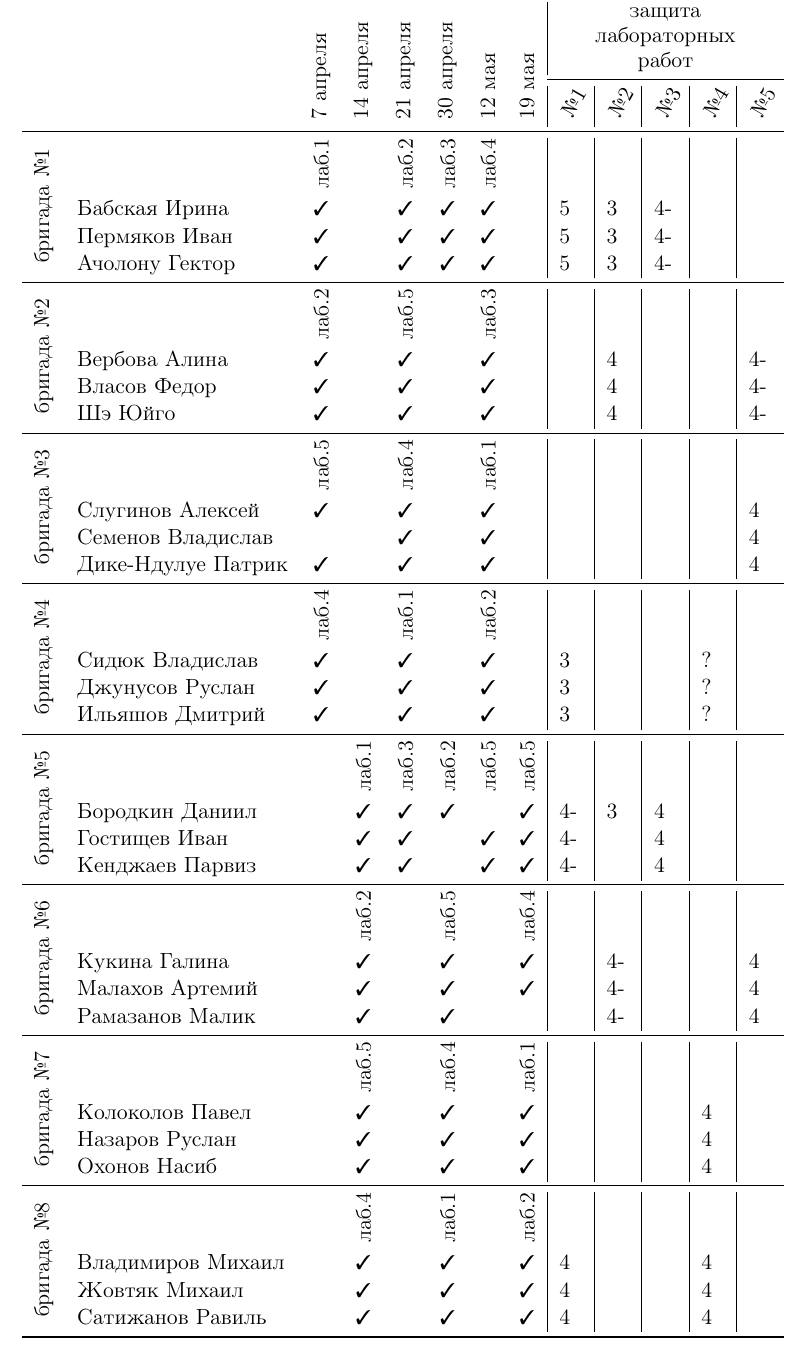
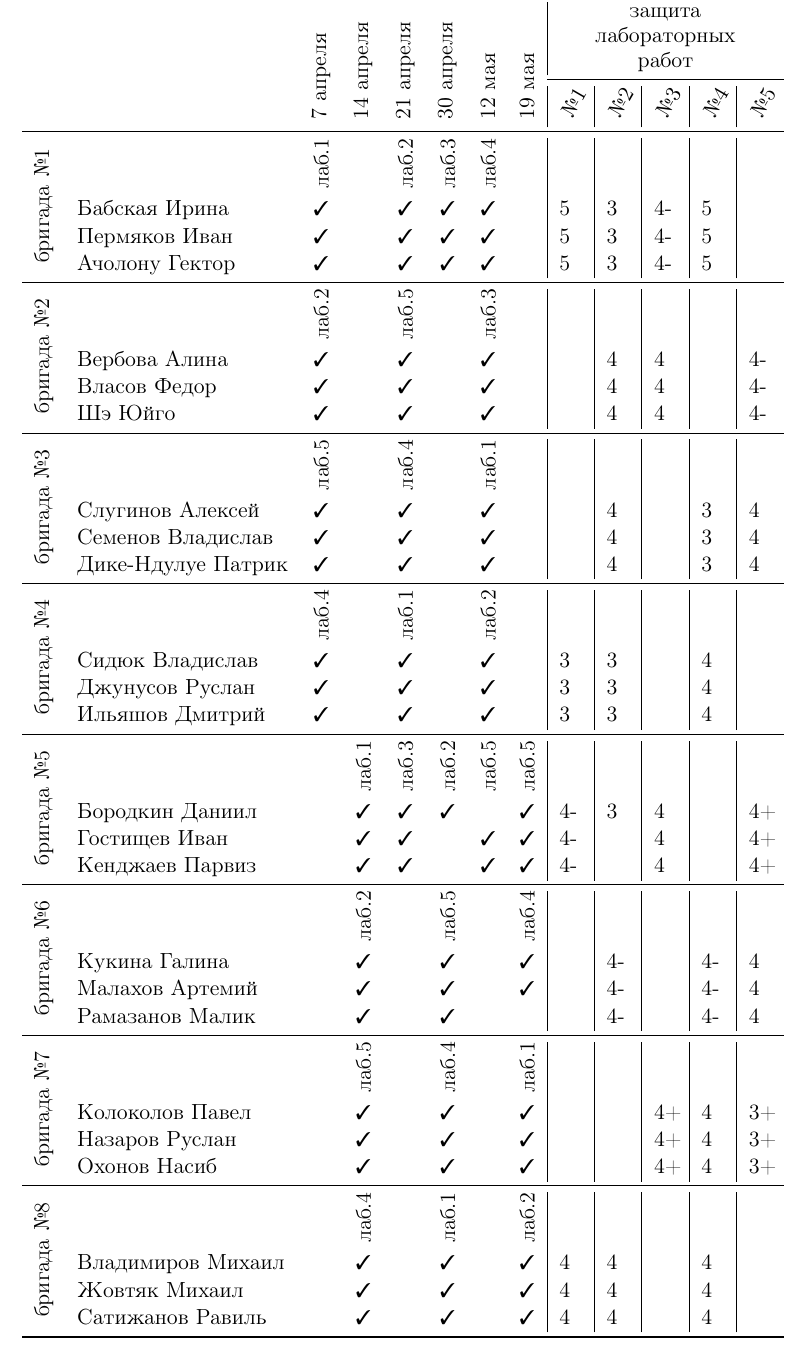
Before and after one commit to trot-t/Power_electronics_Lab2018, a LaTeX document (5405.tex): part of page 2 of 2, cut so that both start at the same text. Compiled offline with pdfLaTeX.

Commit message:
зачет лаботраторных работ

```diff
--- a/5405.tex
+++ b/5405.tex
@@ -171,59 +171,59 @@
 &\rotatebox{60}{№1}&\rotatebox{60}{№2}&\rotatebox{60}{№3}&\rotatebox{60}{№4}&\rotatebox{60}{№5} \\
 \midrule
 	&&\rotatebox{90}{лаб.1} & &\rotatebox{90}{лаб.2} &\rotatebox{90}{лаб.3}&\rotatebox{90}{лаб.4}& &&&&   \\
-	&Бабская Ирина             \ok&\ok\ok\ok&    &5&3&4-&&\\
-	&Пермяков Иван             \ok&\ok\ok\ok&    &5&3&4-&&\\
+	&Бабская Ирина             \ok&\ok\ok\ok&    &5&3&4-&5&\\
+	&Пермяков Иван             \ok&\ok\ok\ok&    &5&3&4-&5&\\
 \rotatebox{90}{\rlap{~бригада №1}}
-	&Ачолону Гектор            \ok&\ok\ok\ok&    &5&3&4-&&\\
+	&Ачолону Гектор            \ok&\ok\ok\ok&    &5&3&4-&5&\\
 
 \cmidrule{1-13}
 	& &\rotatebox{90}{лaб.2} & &\rotatebox{90}{лaб.5}&&\rotatebox{90}{лaб.3} &&&&&\\
-	&Вербова Алина            \ok&\ok&\ok&    &&4&&&4-\\
-	&Власов Федор             \ok&\ok&\ok&    &&4&&&4-\\
+	&Вербова Алина            \ok&\ok&\ok&    &&4&4&&4-\\
+	&Власов Федор             \ok&\ok&\ok&    &&4&4&&4-\\
 \rotatebox{90}{\rlap{~бригада №2}}
-	&Шэ Юйго                  \ok&\ok&\ok&    &&4&&&4-\\
+	&Шэ Юйго                  \ok&\ok&\ok&    &&4&4&&4-\\
 
 \cmidrule{1-13}
 	& &\rotatebox{90}{лaб.5} & &\rotatebox{90}{лaб.4}&&\rotatebox{90}{лaб.1} &&&&&\\
-	&Слугинов Алексей         \ok&\ok&\ok&    &&&&&4\\
-	&Семенов Владислав        \no&\ok&\ok&    &&&&&4\\
+	&Слугинов Алексей         \ok&\ok&\ok&    &&4&&3&4\\
+	&Семенов Владислав        \ok&\ok&\ok&    &&4&&3&4\\
 \rotatebox{90}{\rlap{~бригада №3}}
-	&Дике-Ндулуе Патрик       \ok&\ok&\ok&    &&&&&4\\
+	&Дике-Ндулуе Патрик       \ok&\ok&\ok&    &&4&&3&4\\
 
 \cmidrule{1-13}
 	& &\rotatebox{90}{лaб.4} & &\rotatebox{90}{лaб.1}&&\rotatebox{90}{лaб.2} &&&&&\\
-	&Сидюк Владислав         \ok&\ok&\ok&    &3&&&?&\\
-	&Джунусов Руслан         \ok&\ok&\ok&    &3&&&?&\\
+	&Сидюк Владислав         \ok&\ok&\ok&    &3&3&&4&\\
+	&Джунусов Руслан         \ok&\ok&\ok&    &3&3&&4&\\
 \rotatebox{90}{\rlap{~бригада №4}}
-	&Ильяшов Дмитрий         \ok&\ok&\ok&    &3&&&?&\\
+	&Ильяшов Дмитрий         \ok&\ok&\ok&    &3&3&&4&\\
 
 \cmidrule{1-13}
 	& & &\rotatebox{90}{лaб.1} &\rotatebox{90}{лаб.3}&\rotatebox{90}{лаб.2}&\rotatebox{90}{лаб.5}&\rotatebox{90}{лаб.5}  &&&&&\\
-	&Бородкин Даниил         &\ok\ok\ok&\ok     &4-&3&4&&\\
-	&Гостищев Иван           &\ok\ok\no\ok\ok   &4-&&4&&\\
+	&Бородкин Даниил         &\ok\ok\ok&\ok     &4-&3&4&&4+\\
+	&Гостищев Иван           &\ok\ok\no\ok\ok   &4-&&4&&4+\\
 \rotatebox{90}{\rlap{~бригада №5}}
-	&Кенджаев Парвиз         &\ok\ok\no\ok\ok   &4-&&4&&\\
+	&Кенджаев Парвиз         &\ok\ok\no\ok\ok   &4-&&4&&4+\\
 
 \cmidrule{1-13}
 	& & &\rotatebox{90}{лaб.2}&&\rotatebox{90}{лaб.5}&&\rotatebox{90}{лaб.4}    &&&&\\
-	&Кукина Галина           &\ok&\ok&\ok  &&4-&&&4\\
-	&Малахов Артемий         &\ok&\ok&\ok  &&4-&&&4\\
+	&Кукина Галина           &\ok&\ok&\ok  &&4-&&4-&4\\
+	&Малахов Артемий         &\ok&\ok&\ok  &&4-&&4-&4\\
 \rotatebox{90}{\rlap{~бригада №6}}
-	&Рамазанов Малик         &\ok&\ok&&    &&4-&&&4\\
+	&Рамазанов Малик         &\ok&\ok&\no    &&4-&&4-&4\\
 
 \cmidrule{1-13}
 	& & &\rotatebox{90}{лaб.5}&&\rotatebox{90}{лaб.4}&&\rotatebox{90}{лaб.1}    &&&&\\
-	&Колоколов Павел        &\ok&\ok&\ok   &&&&4\\
-	&Назаров Руслан         &\ok&\ok&\ok   &&&&4\\
+	&Колоколов Павел        &\ok&\ok&\ok   &&&4+&4&3+\\
+	&Назаров Руслан         &\ok&\ok&\ok   &&&4+&4&3+\\
 \rotatebox{90}{\rlap{~бригада №7}}
-	&Охонов Насиб           &\ok&\ok&\ok  &&&&4\\
+	&Охонов Насиб           &\ok&\ok&\ok  &&&4+&4&3+\\
 
 \cmidrule{1-13}
 	& & &\rotatebox{90}{лaб.4}&&\rotatebox{90}{лaб.1}&&\rotatebox{90}{лaб.2}   &&&&\\
-	&Владимиров Михаил      &\ok&\ok&\ok  &4&&&4&\\
-	&Жовтяк Михаил          &\ok&\ok&\ok  &4&&&4&\\
+	&Владимиров Михаил      &\ok&\ok&\ok  &4&4&&4&\\
+	&Жовтяк Михаил          &\ok&\ok&\ok  &4&4&&4&\\
 \rotatebox{90}{\rlap{~бригада №8}}
-	&Сатижанов Равиль       &\ok&\ok&\ok  &4&&&4&\\
+	&Сатижанов Равиль       &\ok&\ok&\ok  &4&4&&4&\\
 
 \bottomrule
 \end{tabular}
```
Also changed, not shown: 5405.pdf.
